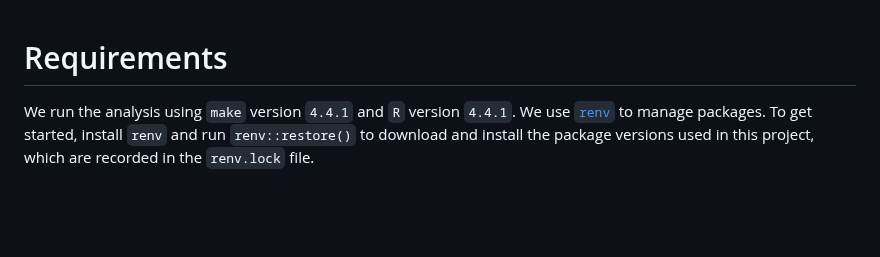
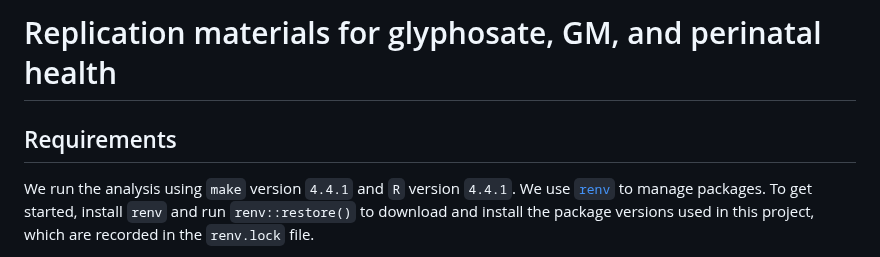
Before and after one commit to edrubin/glyphosate-birthweight, a Markdown page: README.md, the part around one of its changes. GitHub-like rendering; blank space fills up the shorter version.

Commit message:
Update README.md: add title; move previous title-levels to subtitle.

```diff
--- a/README.md
+++ b/README.md
@@ -1,5 +1,6 @@
+# Replication materials for glyphosate, GM, and perinatal health
 
-# Requirements
+## Requirements
 
 We run the analysis using `make` version `4.4.1` and `R` version `4.4.1`. We use [`renv`](https://rstudio.github.io/renv/index.html) to manage packages. To get started, install `renv` and run `renv::restore()` to download and install the package versions used in this project, which are recorded in the `renv.lock` file.
 
```
Also changed, not shown: other parts of README.md (+2 -2 lines).
